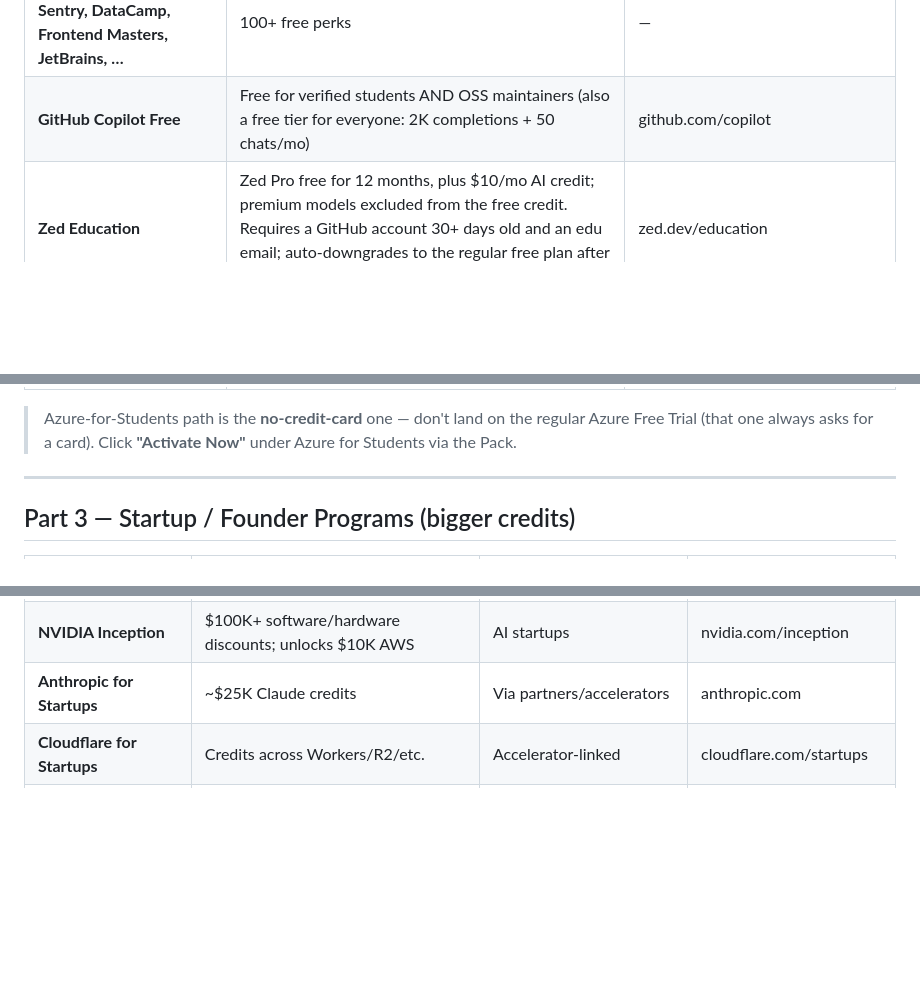
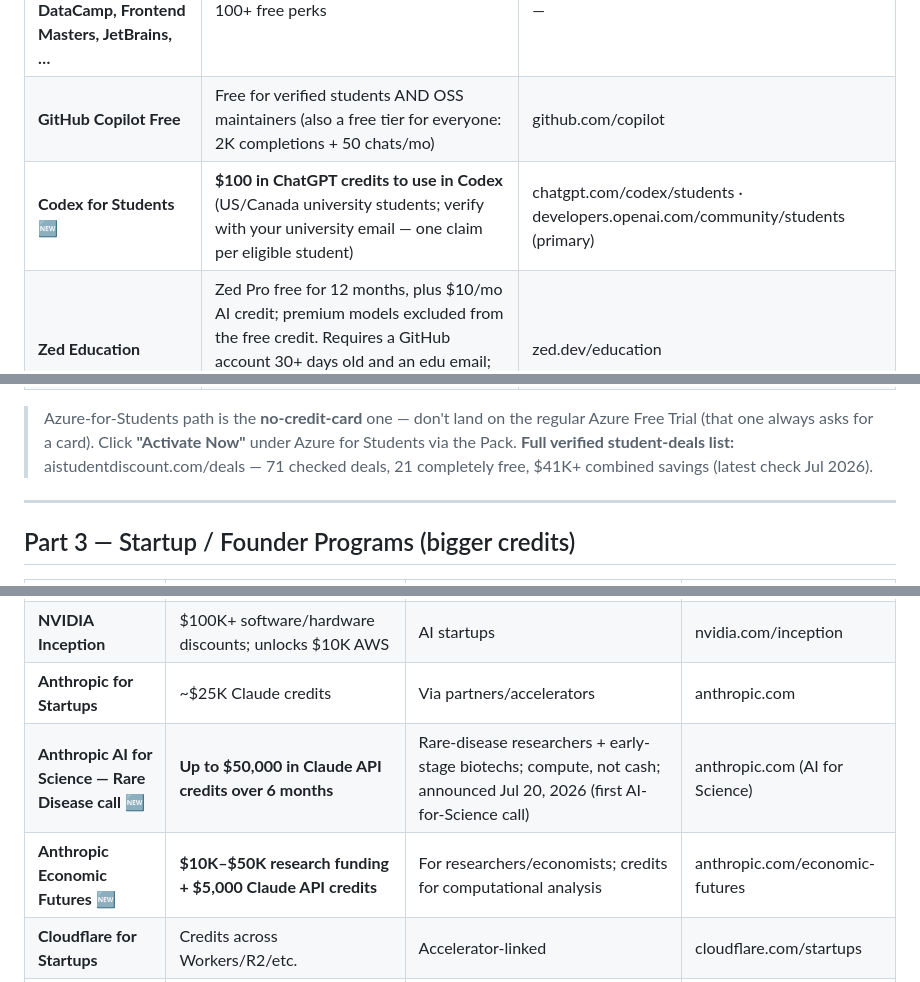
Before and after one commit to Yash-Awasthi/ToolkitArchive, a Markdown page: CREDITS.md, 3 parts joined by grey strips. Drawn GitHub-style; blank space fills up the shorter version.

```diff
--- a/CREDITS.md
+++ b/CREDITS.md
@@ -62,6 +62,7 @@
 | → **MongoDB Atlas** | $50 credit + Univ certification ($150 value) | mongodb.com/students |
 | → **Heroku, Namecheap, Sentry, DataCamp, Frontend Masters, JetBrains, …** | 100+ free perks | — |
 | **GitHub Copilot Free** | Free for verified students AND OSS maintainers (also a free tier for everyone: 2K completions + 50 chats/mo) | github.com/copilot |
+| **Codex for Students** 🆕 | **$100 in ChatGPT credits to use in Codex** (US/Canada university students; verify with your university email — one claim per eligible student) | chatgpt.com/codex/students · developers.openai.com/community/students (primary) |
 | **Zed Education** | Zed Pro free for 12 months, plus $10/mo AI credit; premium models excluded from the free credit. Requires a GitHub account 30+ days old and an edu email; auto-downgrades to the regular free plan after 12 months | zed.dev/education |
 | **Google Colab** | Free T4 GPU (usage-limited); Pro for more | colab.research.google.com |
 | **Cloudflare Workers for Students** | 10M req/mo free for 12 mo (.edu) | cloudflare.com |
@@ -69,6 +70,7 @@
 | **Notion Education Plus** | Free with an edu email — the base Notion plan, not Notion AI. Notion AI itself has no student discount; it's bundled into Business ($20/member) and Enterprise plans only — the standalone AI add-on was retired May 2025 | notion.com/students |
 
 > Azure-for-Students path is the **no-credit-card** one — don't land on the regular Azure Free Trial (that one always asks for a card). Click **"Activate Now"** under Azure for Students via the Pack.
+> **Full verified student-deals list:** aistudentdiscount.com/deals — 71 checked deals, 21 completely free, $41K+ combined savings (latest check Jul 2026).
 
 ---
 
@@ -81,6 +83,8 @@
 | **AWS Activate** | Founders $1K · Builders $1K–$5K · Portfolio $25K–$100K · **GenAI up to $300K** (YC AI: $500K) | Big tiers need VC/accelerator | aws.amazon.com/activate |
 | **NVIDIA Inception** | $100K+ software/hardware discounts; unlocks $10K AWS | AI startups | nvidia.com/inception |
 | **Anthropic for Startups** | ~$25K Claude credits | Via partners/accelerators | anthropic.com |
+| **Anthropic AI for Science — Rare Disease call** 🆕 | **Up to $50,000 in Claude API credits over 6 months** | Rare-disease researchers + early-stage biotechs; compute, not cash; announced Jul 20, 2026 (first AI-for-Science call) | anthropic.com (AI for Science) |
+| **Anthropic Economic Futures** 🆕 | **$10K–$50K research funding + $5,000 Claude API credits** | For researchers/economists; credits for computational analysis | anthropic.com/economic-futures |
 | **Cloudflare for Startups** | Credits across Workers/R2/etc. | Accelerator-linked | cloudflare.com/startups |
 | **MongoDB / Notion / Linear / Vercel / Sentry for Startups** | Credits + free Pro | Various | — |
 
```
Also changed, not shown: plan.md (+7 -0 lines).
